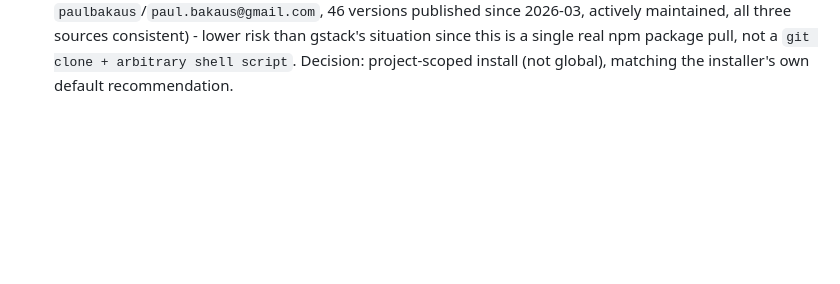
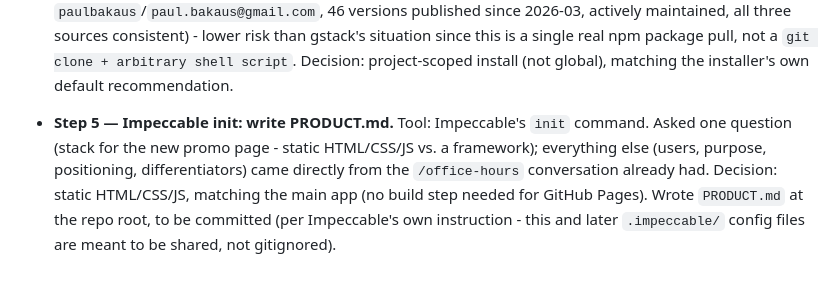
Before and after one commit to esst-prog2/Financial-Planner, a Markdown page: PROCESS.md, the part around the change. GitHub-like rendering; blank space fills up the shorter version.

Commit message:
PROCESS.md + PRODUCT.md: Impeccable init for the promo page
Co-Authored-By: Claude Sonnet 5 <noreply@anthropic.com>

```diff
--- a/PROCESS.md
+++ b/PROCESS.md
@@ -14,3 +14,4 @@ One row per step: what the step was, what the tool did, what I decided. Appended
   >
   > **How it's different.** vs. your banking apps - OTP and Revolut each only show their own account; this merges all of them, in every currency, and automatically halves a joint expense before it hits your personal totals. vs. a spreadsheet - most people building this kind of overview copy transactions in by hand; this reads your bank's own export files directly, categorizes automatically, and remembers every correction you make even after you upload a newer export. vs. Splitwise-style apps - those ask you to manually log who owes what; this starts from your real joint-account transactions and lets you correct the ones that aren't genuinely shared, like a reimbursement that would otherwise look like random income.
 - **Step 4 — Install Impeccable.** Tool: Impeccable (impeccable.style, github.com/pbakaus/impeccable, npm package `impeccable`), installed into this project only (`.claude/`) via `npx impeccable install`. Before installing, cross-checked identity across the official site, the GitHub repo, and the npm registry (maintainer `paulbakaus`/`paul.bakaus@gmail.com`, 46 versions published since 2026-03, actively maintained, all three sources consistent) - lower risk than gstack's situation since this is a single real npm package pull, not a `git clone + arbitrary shell script`. Decision: project-scoped install (not global), matching the installer's own default recommendation.
+- **Step 5 — Impeccable init: write PRODUCT.md.** Tool: Impeccable's `init` command. Asked one question (stack for the new promo page - static HTML/CSS/JS vs. a framework); everything else (users, purpose, positioning, differentiators) came directly from the `/office-hours` conversation already had. Decision: static HTML/CSS/JS, matching the main app (no build step needed for GitHub Pages). Wrote `PRODUCT.md` at the repo root, to be committed (per Impeccable's own instruction - this and later `.impeccable/` config files are meant to be shared, not gitignored).
```
Also changed, not shown: PRODUCT.md (added, +54 -0 lines).
